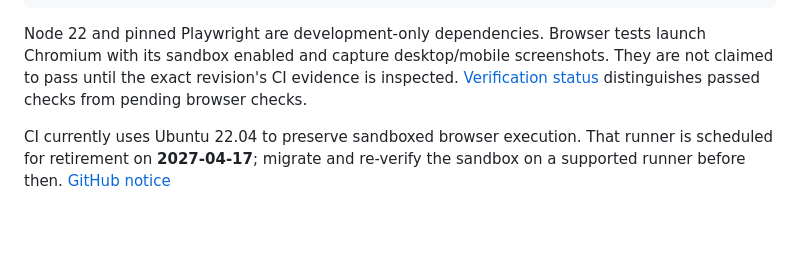
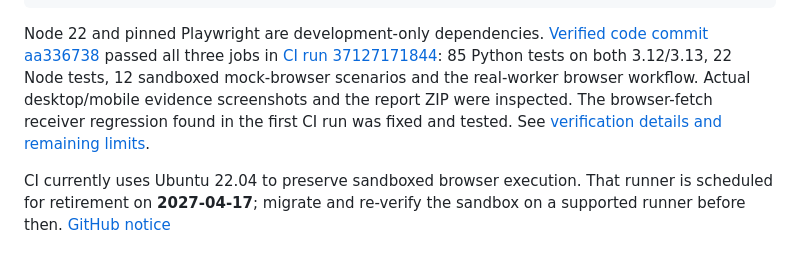
Before and after one commit to Masanori-Spec/segment-seam, a Markdown page: README.md, the part around the change. GitHub-like rendering; blank space fills up the shorter version.

Commit message:
Record passing GPX worker, browser, and screenshot verification

````diff
--- a/README.md
+++ b/README.md
@@ -105,7 +105,7 @@ python scripts/benchmark.py --out benchmark-ci.json
 python scripts/package_source.py --out ../segment-seam-output
 ```
 
-Node 22 and pinned Playwright are development-only dependencies. Browser tests launch Chromium with its sandbox enabled and capture desktop/mobile screenshots. They are not claimed to pass until the exact revision's CI evidence is inspected. [Verification status](docs/VERIFICATION.md) distinguishes passed checks from pending browser checks.
+Node 22 and pinned Playwright are development-only dependencies. [Verified code commit aa336738](https://github.com/Masanori-Spec/segment-seam/commit/aa33673895dcddbe97ae43be9c46b799c9acea97) passed all three jobs in [CI run 37127171844](https://github.com/Masanori-Spec/segment-seam/actions/runs/37127171844): 85 Python tests on both 3.12/3.13, 22 Node tests, 12 sandboxed mock-browser scenarios and the real-worker browser workflow. Actual desktop/mobile evidence screenshots and the report ZIP were inspected. The browser-fetch receiver regression found in the first CI run was fixed and tested. See [verification details and remaining limits](docs/VERIFICATION.md).
 
 CI currently uses Ubuntu 22.04 to preserve sandboxed browser execution. That runner is scheduled for retirement on **2027-04-17**; migrate and re-verify the sandbox on a supported runner before then. [GitHub notice](https://github.com/actions/runner-images/issues/14254)
 
````
Also changed, not shown: docs/VERIFICATION.md (+25 -6 lines).
